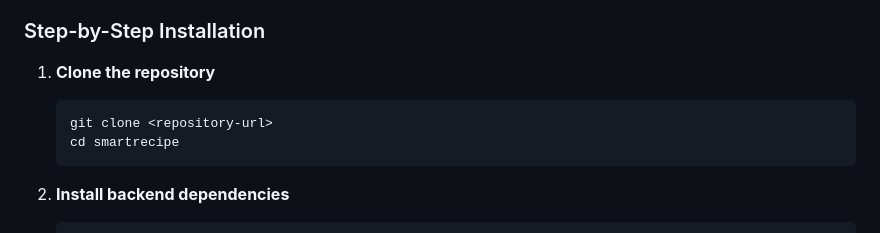
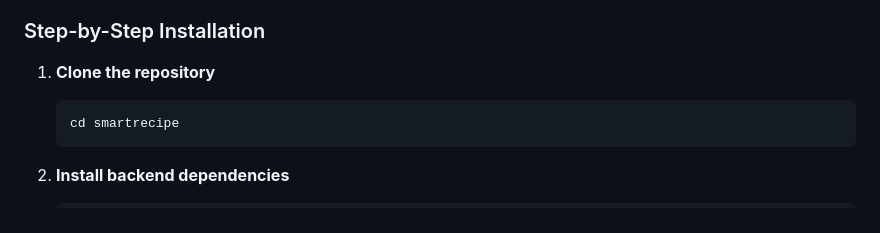
Before and after one commit to Adityagnss/smart-recipe-generator, a Markdown page: smartrecipe/README.md, the part around the change. Drawn GitHub-style.

````diff
--- a/smartrecipe/README.md
+++ b/smartrecipe/README.md
@@ -69,7 +69,6 @@
 
 1. **Clone the repository**
    ```bash
-   git clone <repository-url>
    cd smartrecipe
    ```
 
````
